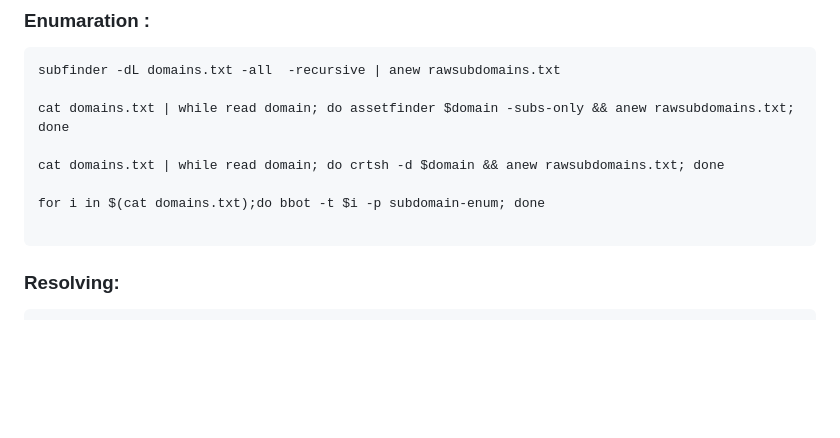
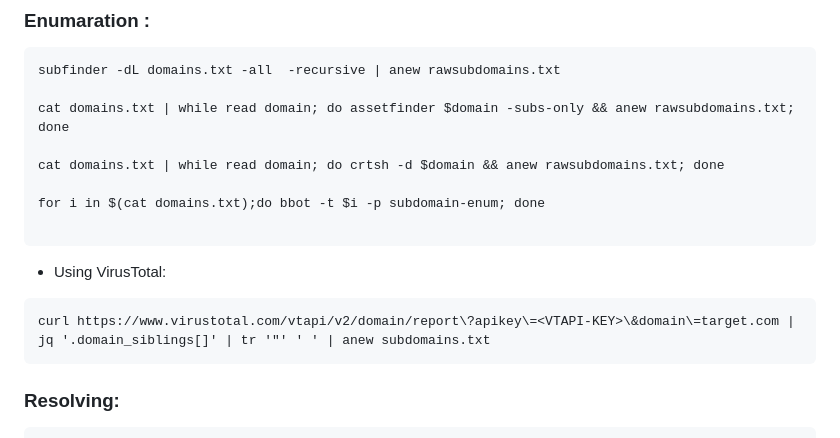
Before and after one commit to sudosuraj/Awesome-Bug-Bounty, a Markdown page: README.md, the part around the change. Rendered like a GitHub page; blank space fills up the shorter version.

Commit message:
subdomain enumeration using virustotal API

````diff
--- a/README.md
+++ b/README.md
@@ -59,6 +59,10 @@ cat domains.txt | while read domain; do crtsh -d $domain && anew rawsubdomains.t
 
 for i in $(cat domains.txt);do bbot -t $i -p subdomain-enum; done
 
+```
+- Using VirusTotal:
+```@bash
+curl https://www.virustotal.com/vtapi/v2/domain/report\?apikey\=<VTAPI-KEY>\&domain\=target.com | jq '.domain_siblings[]' | tr '"' ' ' | anew subdomains.txt
 ```
 
 ### Resolving:
````
